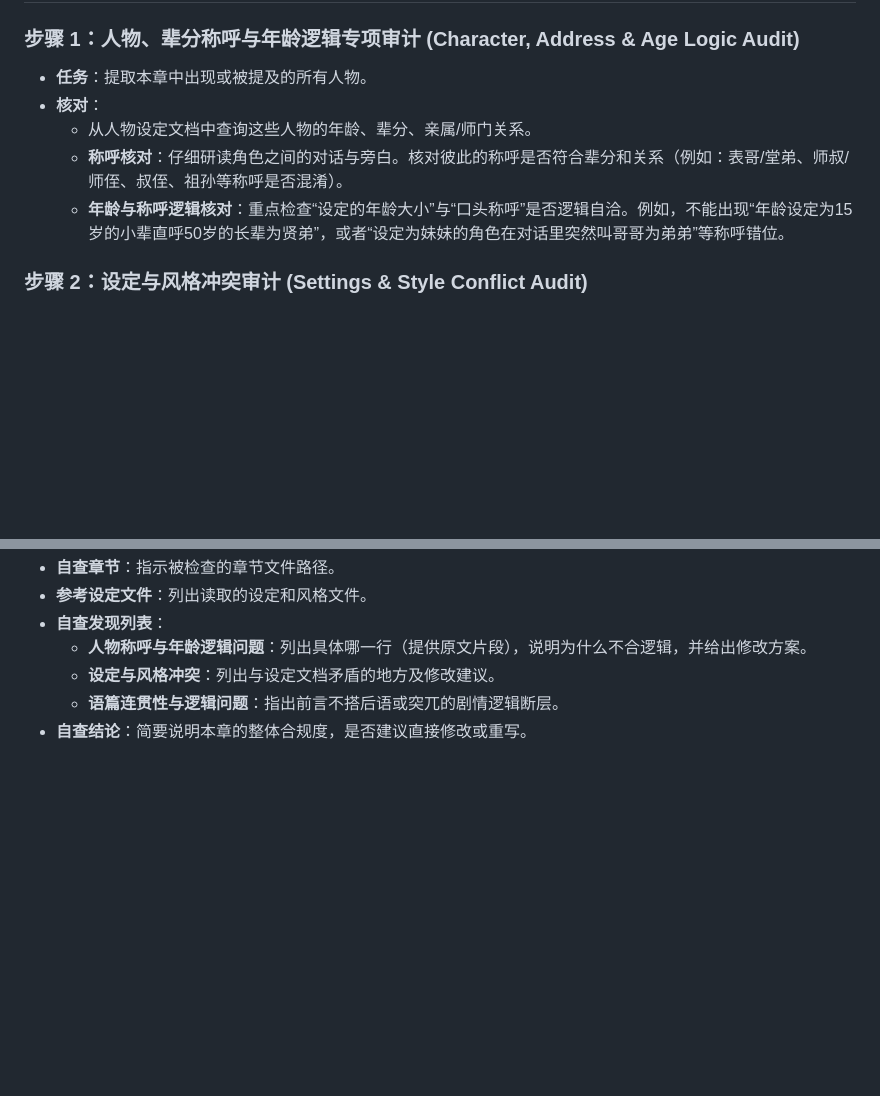
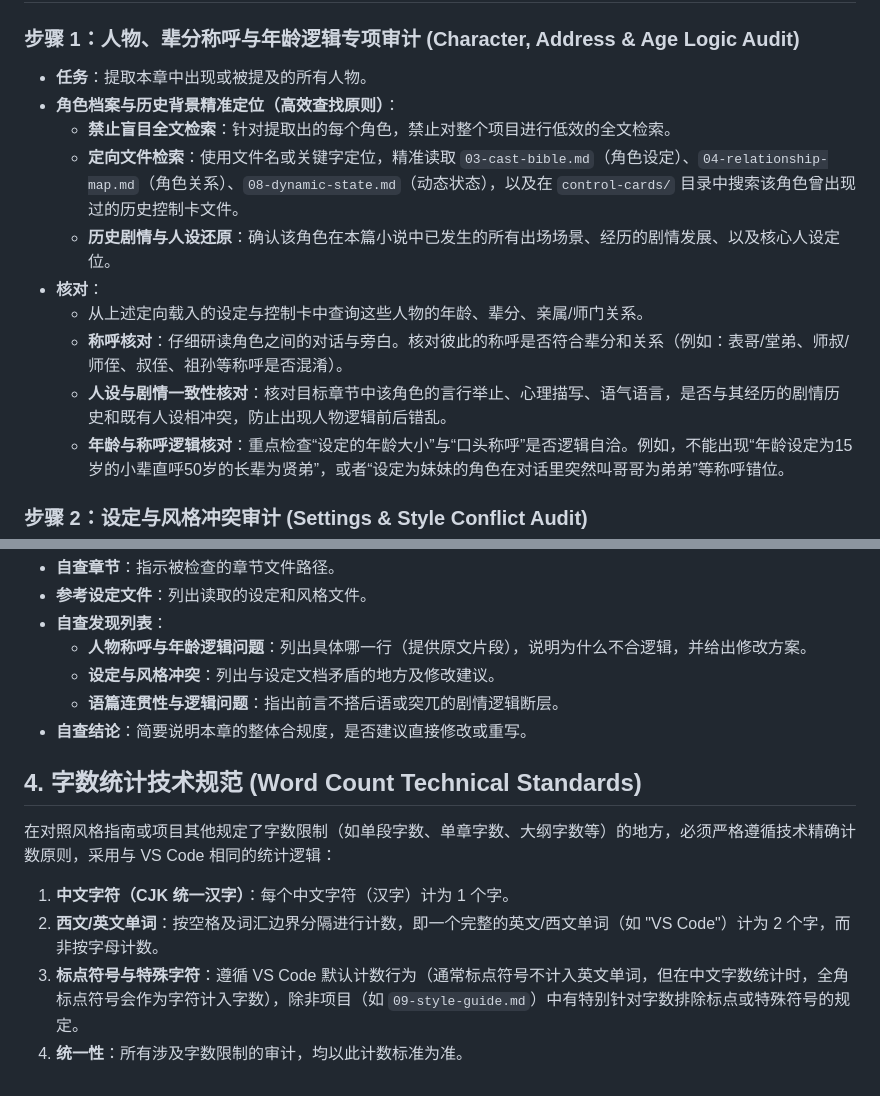
Before and after one commit to qinle123/agent-skills, a Markdown page: skills/chapter-selfcheck/SKILL.md, 2 parts joined by grey strips. Rendered like a GitHub page; blank space fills up the shorter version.

Commit message:
feat(skill): update chapter-selfcheck audit step 1 and add word count technical standard

```diff
--- a/skills/chapter-selfcheck/SKILL.md
+++ b/skills/chapter-selfcheck/SKILL.md
@@ -19,9 +19,14 @@ description: Use when the user asks to perform a self-check on a specific chapte
 
 ### 步骤 1：人物、辈分称呼与年龄逻辑专项审计 (Character, Address & Age Logic Audit)
 * **任务**：提取本章中出现或被提及的所有人物。
+* **角色档案与历史背景精准定位（高效查找原则）**：
+  - **禁止盲目全文检索**：针对提取出的每个角色，禁止对整个项目进行低效的全文检索。
+  - **定向文件检索**：使用文件名或关键字定位，精准读取 `03-cast-bible.md`（角色设定）、`04-relationship-map.md`（角色关系）、`08-dynamic-state.md`（动态状态），以及在 `control-cards/` 目录中搜索该角色曾出现过的历史控制卡文件。
+  - **历史剧情与人设还原**：确认该角色在本篇小说中已发生的所有出场场景、经历的剧情发展、以及核心人设定位。
 * **核对**：
-  - 从人物设定文档中查询这些人物的年龄、辈分、亲属/师门关系。
+  - 从上述定向载入的设定与控制卡中查询这些人物的年龄、辈分、亲属/师门关系。
   - **称呼核对**：仔细研读角色之间的对话与旁白。核对彼此的称呼是否符合辈分和关系（例如：表哥/堂弟、师叔/师侄、叔侄、祖孙等称呼是否混淆）。
+  - **人设与剧情一致性核对**：核对目标章节中该角色的言行举止、心理描写、语气语言，是否与其经历的剧情历史和既有人设相冲突，防止出现人物逻辑前后错乱。
   - **年龄与称呼逻辑核对**：重点检查“设定的年龄大小”与“口头称呼”是否逻辑自洽。例如，不能出现“年龄设定为15岁的小辈直呼50岁的长辈为贤弟”，或者“设定为妹妹的角色在对话里突然叫哥哥为弟弟”等称呼错位。
 
 ### 步骤 2：设定与风格冲突审计 (Settings & Style Conflict Audit)
@@ -46,3 +51,11 @@ description: Use when the user asks to perform a self-check on a specific chapte
   - **设定与风格冲突**：列出与设定文档矛盾的地方及修改建议。
   - **语篇连贯性与逻辑问题**：指出前言不搭后语或突兀的剧情逻辑断层。
 - **自查结论**：简要说明本章的整体合规度，是否建议直接修改或重写。
+
+## 4. 字数统计技术规范 (Word Count Technical Standards)
+
+在对照风格指南或项目其他规定了字数限制（如单段字数、单章字数、大纲字数等）的地方，必须严格遵循技术精确计数原则，采用与 VS Code 相同的统计逻辑：
+1. **中文字符（CJK 统一汉字）**：每个中文字符（汉字）计为 1 个字。
+2. **西文/英文单词**：按空格及词汇边界分隔进行计数，即一个完整的英文/西文单词（如 "VS Code"）计为 2 个字，而非按字母计数。
+3. **标点符号与特殊字符**：遵循 VS Code 默认计数行为（通常标点符号不计入英文单词，但在中文字数统计时，全角标点符号会作为字符计入字数），除非项目（如 `09-style-guide.md`）中有特别针对字数排除标点或特殊符号的规定。
+4. **统一性**：所有涉及字数限制的审计，均以此计数标准为准。
```
